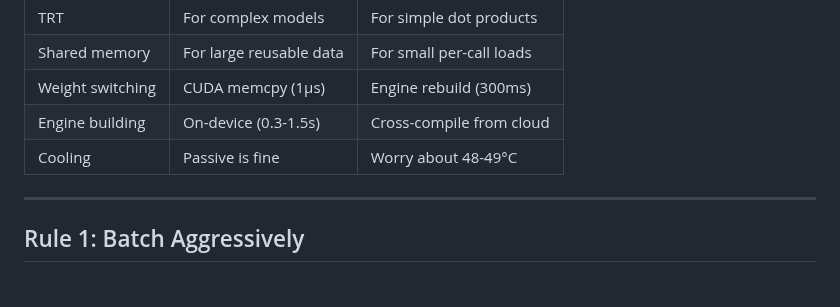
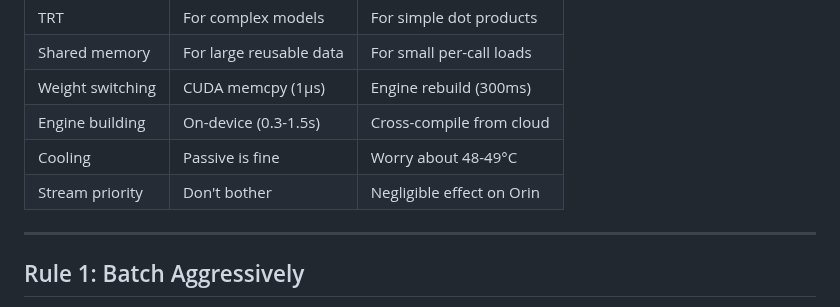
Before and after one commit to Lucineer/JetsonClaw1-vessel, a Markdown page: docs/edge-optimization-guide.md, the part around the change. Rendered like a GitHub page.

Commit message:
docs: add stream priority rule to optimization guide

```diff
--- a/docs/edge-optimization-guide.md
+++ b/docs/edge-optimization-guide.md
@@ -19,6 +19,7 @@
 | Weight switching | CUDA memcpy (1μs) | Engine rebuild (300ms) |
 | Engine building | On-device (0.3-1.5s) | Cross-compile from cloud |
 | Cooling | Passive is fine | Worry about 48-49°C |
+| Stream priority | Don't bother | Negligible effect on Orin |
 
 ---
 
```
